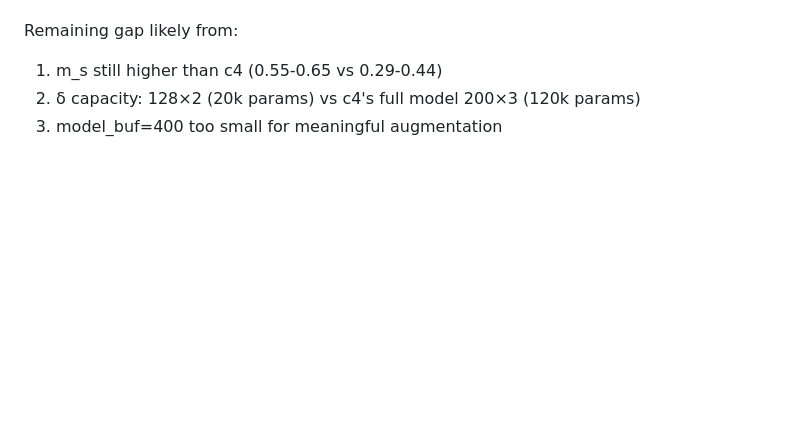
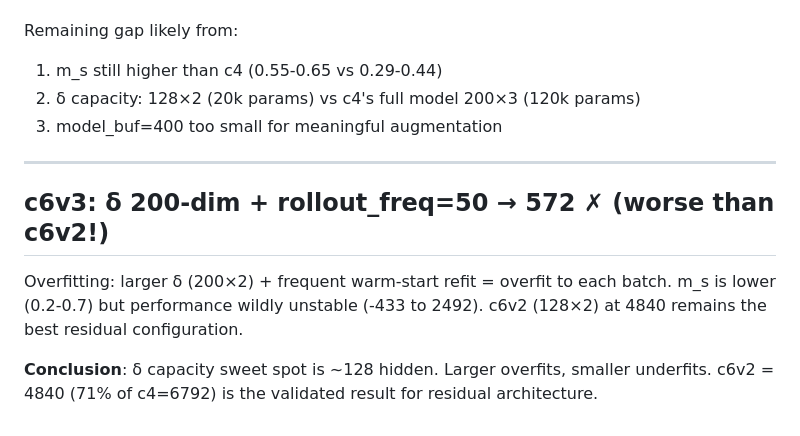
Before and after one commit to erzhu419/MC-WM, a Markdown page: experiments/ATTEMPT_LOG.md, the part around the change. Rendered like a GitHub page; blank space fills up the shorter version.

Commit message:
c6v3=572 (overfit). c6v2=4840 confirmed as best residual config.

```diff
--- a/experiments/ATTEMPT_LOG.md
+++ b/experiments/ATTEMPT_LOG.md
@@ -157,3 +157,14 @@ Remaining gap likely from:
 1. m_s still higher than c4 (0.55-0.65 vs 0.29-0.44)
 2. δ capacity: 128×2 (20k params) vs c4's full model 200×3 (120k params)
 3. model_buf=400 too small for meaningful augmentation
+
+---
+
+## c6v3: δ 200-dim + rollout_freq=50 → **572** ✗ (worse than c6v2!)
+
+Overfitting: larger δ (200×2) + frequent warm-start refit = overfit to each batch.
+m_s is lower (0.2-0.7) but performance wildly unstable (-433 to 2492).
+c6v2 (128×2) at 4840 remains the best residual configuration.
+
+**Conclusion**: δ capacity sweet spot is ~128 hidden. Larger overfits, smaller underfits.
+c6v2 = 4840 (71% of c4=6792) is the validated result for residual architecture.
```
